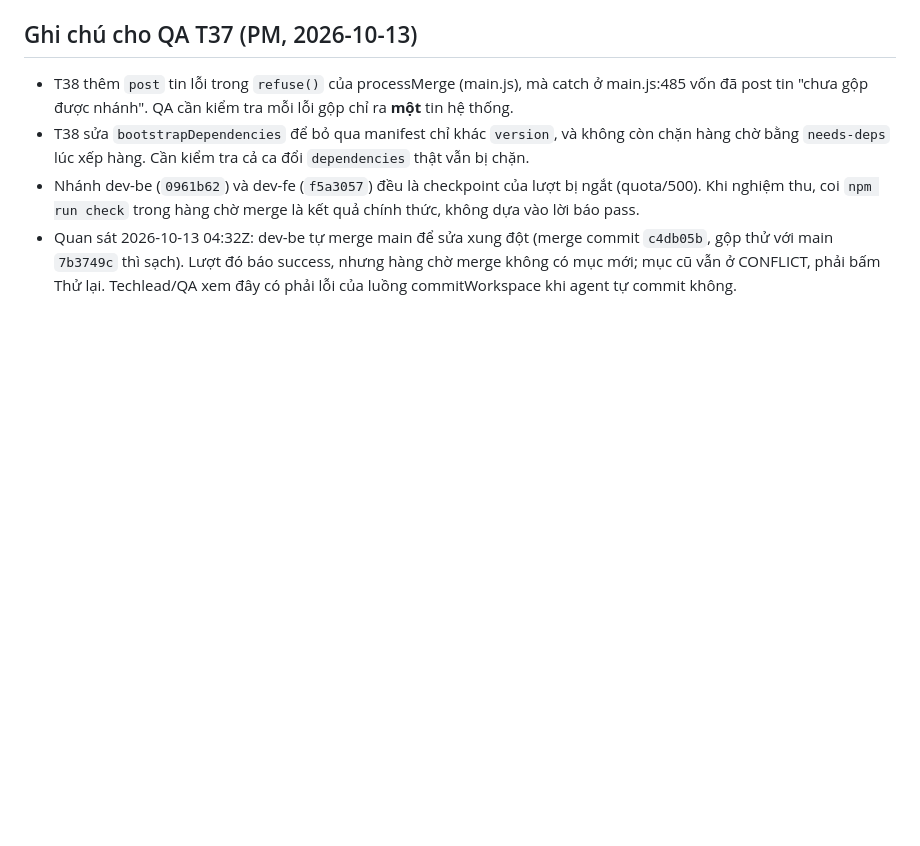
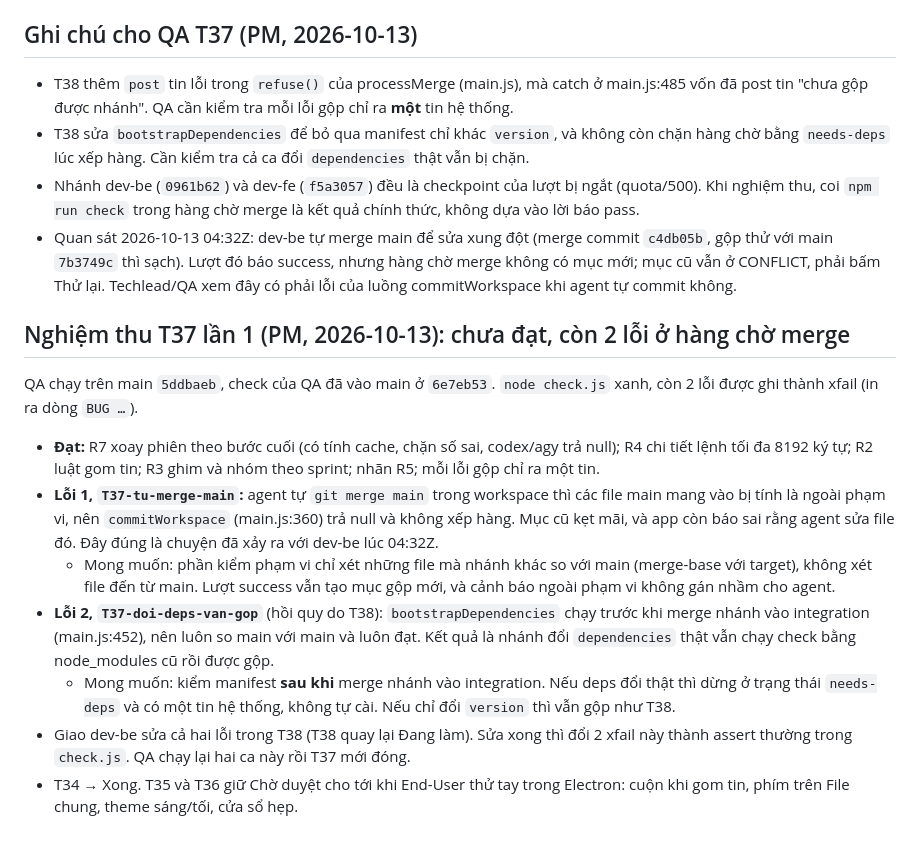
Before and after one commit to namanhdevd8/AgentChat, a Markdown page: reports/sprint-9.md, the part around the change. Drawn GitHub-style; blank space fills up the shorter version.

Commit message:
agent pm: hoàn tất lượt
Agent-Chat-Run: 8a23b9d4-c448-4318-bf3b-d28670329a2f

```diff
--- a/reports/sprint-9.md
+++ b/reports/sprint-9.md
@@ -49,3 +49,13 @@ PM phát hiện ngày 2026-10-13: hai nhánh pm (`8a53be0`) và techlead (`d4daf
 - T38 sửa `bootstrapDependencies` để bỏ qua manifest chỉ khác `version`, và không còn chặn hàng chờ bằng `needs-deps` lúc xếp hàng. Cần kiểm tra cả ca đổi `dependencies` thật vẫn bị chặn.
 - Nhánh dev-be (`0961b62`) và dev-fe (`f5a3057`) đều là checkpoint của lượt bị ngắt (quota/500). Khi nghiệm thu, coi `npm run check` trong hàng chờ merge là kết quả chính thức, không dựa vào lời báo pass.
 - Quan sát 2026-10-13 04:32Z: dev-be tự merge main để sửa xung đột (merge commit `c4db05b`, gộp thử với main `7b3749c` thì sạch). Lượt đó báo success, nhưng hàng chờ merge không có mục mới; mục cũ vẫn ở CONFLICT, phải bấm Thử lại. Techlead/QA xem đây có phải lỗi của luồng commitWorkspace khi agent tự commit không.
+
+## Nghiệm thu T37 lần 1 (PM, 2026-10-13): chưa đạt, còn 2 lỗi ở hàng chờ merge
+QA chạy trên main `5ddbaeb`, check của QA đã vào main ở `6e7eb53`. `node check.js` xanh, còn 2 lỗi được ghi thành xfail (in ra dòng `BUG …`).
+- **Đạt:** R7 xoay phiên theo bước cuối (có tính cache, chặn số sai, codex/agy trả null); R4 chi tiết lệnh tối đa 8192 ký tự; R2 luật gom tin; R3 ghim và nhóm theo sprint; nhãn R5; mỗi lỗi gộp chỉ ra một tin.
+- **Lỗi 1, `T37-tu-merge-main`:** agent tự `git merge main` trong workspace thì các file main mang vào bị tính là ngoài phạm vi, nên `commitWorkspace` (main.js:360) trả null và không xếp hàng. Mục cũ kẹt mãi, và app còn báo sai rằng agent sửa file đó. Đây đúng là chuyện đã xảy ra với dev-be lúc 04:32Z.
+  - Mong muốn: phần kiểm phạm vi chỉ xét những file mà nhánh khác so với main (merge-base với target), không xét file đến từ main. Lượt success vẫn tạo mục gộp mới, và cảnh báo ngoài phạm vi không gán nhầm cho agent.
+- **Lỗi 2, `T37-doi-deps-van-gop`** (hồi quy do T38): `bootstrapDependencies` chạy trước khi merge nhánh vào integration (main.js:452), nên luôn so main với main và luôn đạt. Kết quả là nhánh đổi `dependencies` thật vẫn chạy check bằng node_modules cũ rồi được gộp.
+  - Mong muốn: kiểm manifest **sau khi** merge nhánh vào integration. Nếu deps đổi thật thì dừng ở trạng thái `needs-deps` và có một tin hệ thống, không tự cài. Nếu chỉ đổi `version` thì vẫn gộp như T38.
+- Giao dev-be sửa cả hai lỗi trong T38 (T38 quay lại Đang làm). Sửa xong thì đổi 2 xfail này thành assert thường trong `check.js`. QA chạy lại hai ca này rồi T37 mới đóng.
+- T34 → Xong. T35 và T36 giữ Chờ duyệt cho tới khi End-User thử tay trong Electron: cuộn khi gom tin, phím trên File chung, theme sáng/tối, cửa sổ hẹp.
```
